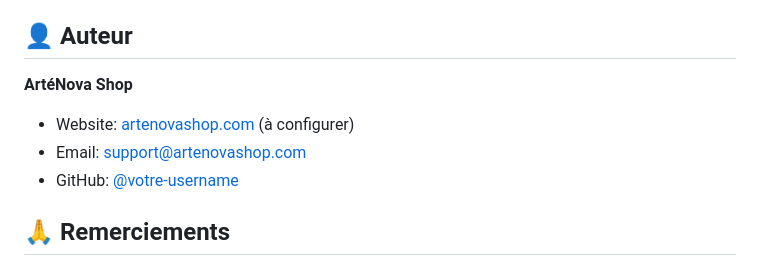
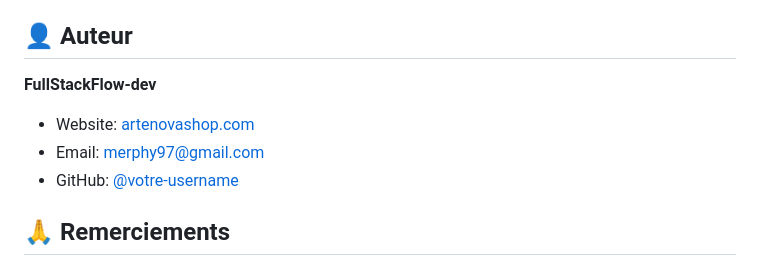
Before and after one commit to FullStackFlow-dev/Projet-Site-E-commerce-ArteNova-Shop, a Markdown page: README.md, the part around one of its changes. GitHub-like rendering.

Commit message:
Revise README with author details and section updates
Updated the README to reflect new author information and improved section headings.

```diff
--- a/README.md
+++ b/README.md
@@ -317,10 +317,10 @@ Ce projet est sous licence MIT. Voir le fichier `LICENSE` pour plus de détails.
 
 ## 👤 Auteur
 
-**ArtéNova Shop**
-- Website: [artenovashop.com](https://artenovashop.com) (à configurer)
-- Email: support@artenovashop.com
-- GitHub: [@votre-username](https://github.com/votre-username)
+**FullStackFlow-dev**
+- Website: [artenovashop.com](https://artenovashop.com)
+- Email: merphy97@gmail.com
+- GitHub: [@votre-username](https://github.com/FullStackFlow-dev)
 
 ## 🙏 Remerciements
 
```
Also changed, not shown: other parts of README.md (+7 -7 lines).
